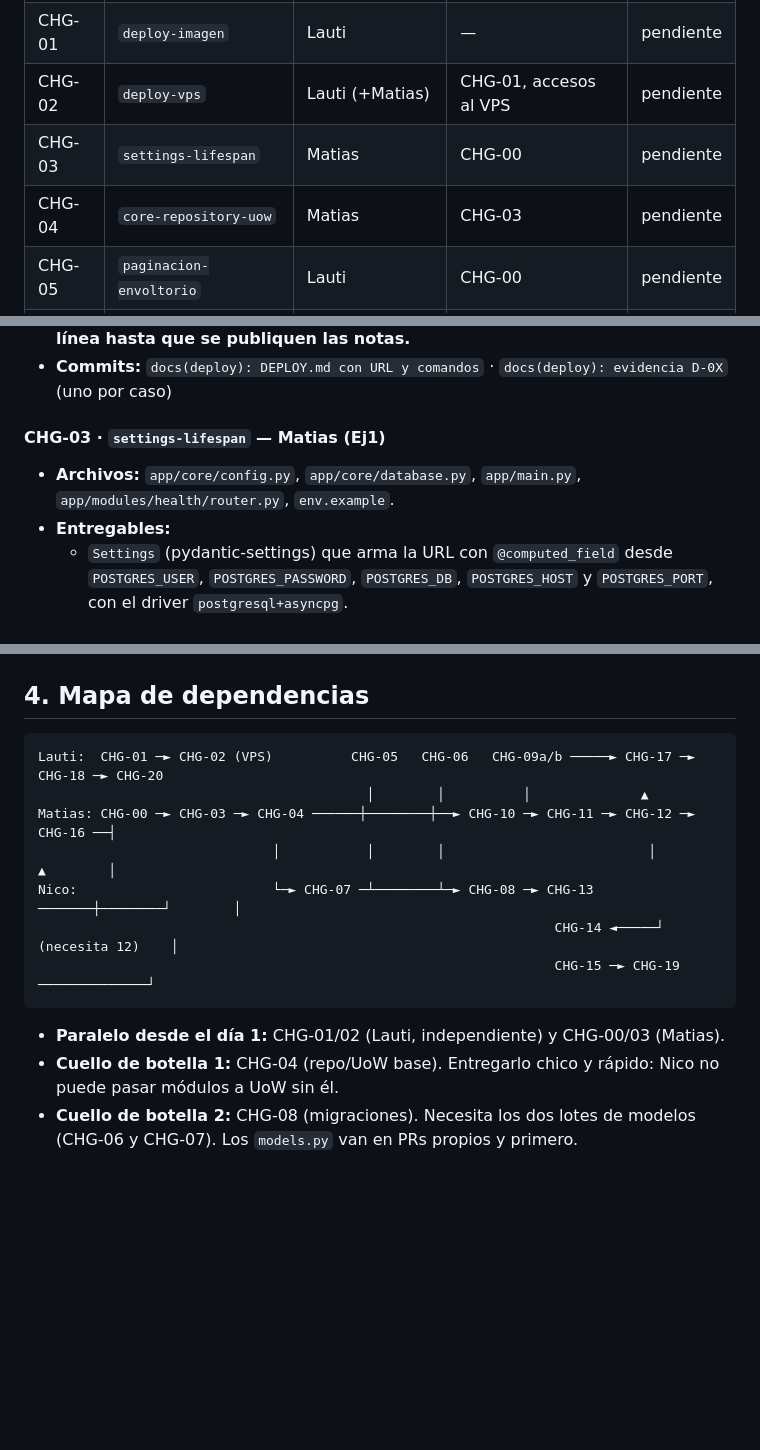
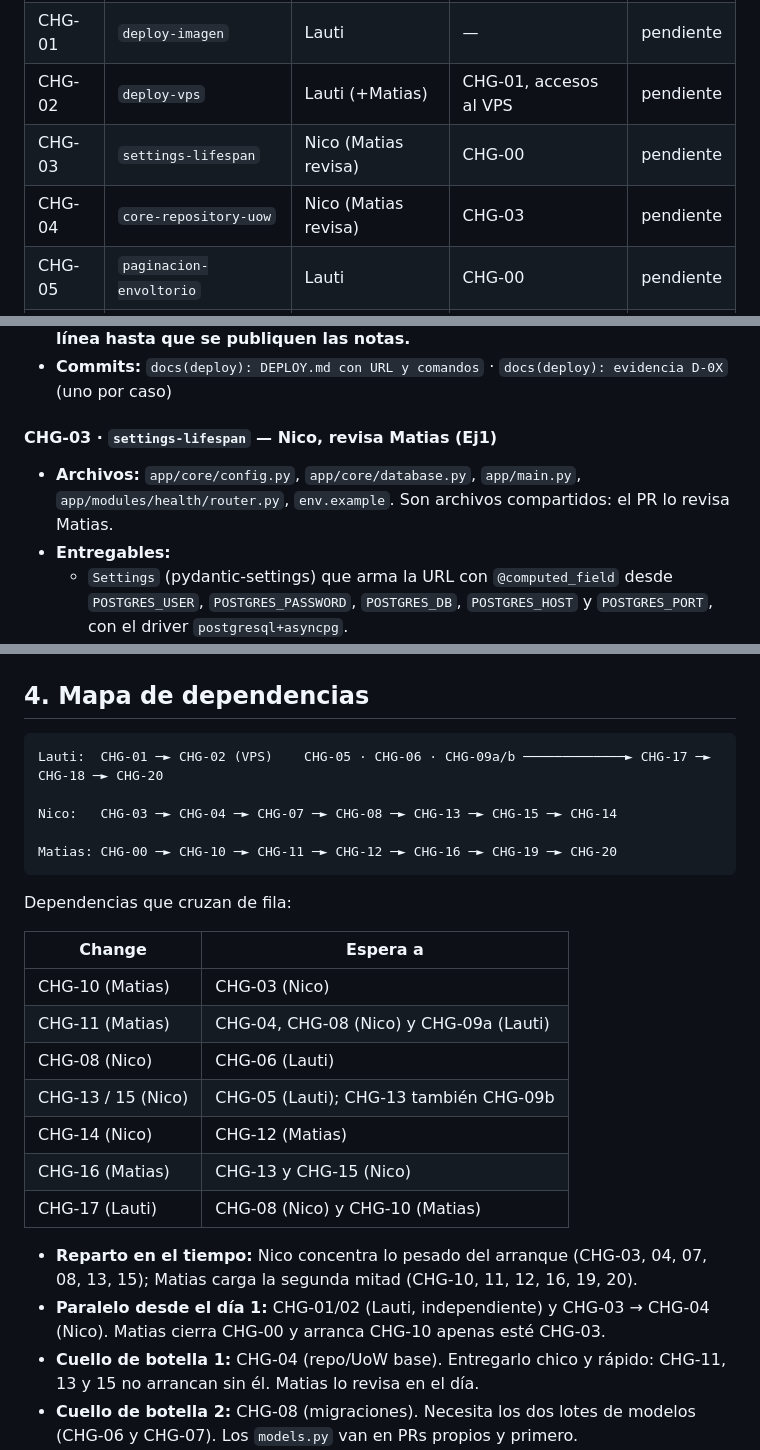
Before and after one commit to MatiasLimina/Prog3_GordosProgramacion, a Markdown page: TP - DEL OBJETO A LA PERSISTENCIA/PLAN_PARCIAL.md, 3 parts joined by grey strips. Rendered like a GitHub page; blank space fills up the shorter version.

Commit message:
docs(parcial): reasignar CHG-03/04 a Nico y CHG-19 a Matias
Nico toma el arranque pesado (settings/lifespan y repo/UoW base, con
revision de Matias) y Matias carga la segunda mitad con pytest de
integracion. Se rehace el mapa de dependencias por integrante.

Co-Authored-By: Claude Opus 5.5 <noreply@anthropic.com>

````diff
--- a/TP - DEL OBJETO A LA PERSISTENCIA/PLAN_PARCIAL.md
+++ b/TP - DEL OBJETO A LA PERSISTENCIA/PLAN_PARCIAL.md
@@ -54,8 +54,8 @@ Estados: `pendiente` · `en curso` · `en PR` · `mergeado`
 | CHG-00 | `bootstrap-parcial` | Matias | — | pendiente |
 | CHG-01 | `deploy-imagen` | Lauti | — | pendiente |
 | CHG-02 | `deploy-vps` | Lauti (+Matias) | CHG-01, accesos al VPS | pendiente |
-| CHG-03 | `settings-lifespan` | Matias | CHG-00 | pendiente |
-| CHG-04 | `core-repository-uow` | Matias | CHG-03 | pendiente |
+| CHG-03 | `settings-lifespan` | Nico (Matias revisa) | CHG-00 | pendiente |
+| CHG-04 | `core-repository-uow` | Nico (Matias revisa) | CHG-03 | pendiente |
 | CHG-05 | `paginacion-envoltorio` | Lauti | CHG-00 | pendiente |
 | CHG-06 | `modelos-usuarios` | Lauti | CHG-00 | pendiente |
 | CHG-07 | `modelos-libro-cliente-stock` | Nico | CHG-00 | pendiente |
@@ -115,8 +115,8 @@ Estados: `pendiente` · `en curso` · `en PR` · `mergeado`
 - **DoD:** la URL pública responde a D-03. D-04 pasa: después de `rm -f` y un nuevo `run`, los datos siguen ahí y las migraciones no se repiten. **Tiene que seguir en línea hasta que se publiquen las notas.**
 - **Commits:** `docs(deploy): DEPLOY.md con URL y comandos` · `docs(deploy): evidencia D-0X` (uno por caso)
 
-#### CHG-03 · `settings-lifespan` — Matias (Ej1)
-- **Archivos:** `app/core/config.py`, `app/core/database.py`, `app/main.py`, `app/modules/health/router.py`, `env.example`.
+#### CHG-03 · `settings-lifespan` — Nico, revisa Matias (Ej1)
+- **Archivos:** `app/core/config.py`, `app/core/database.py`, `app/main.py`, `app/modules/health/router.py`, `env.example`. Son archivos compartidos: el PR lo revisa Matias.
 - **Entregables:**
   - `Settings` (pydantic-settings) que arma la URL con `@computed_field` desde `POSTGRES_USER`, `POSTGRES_PASSWORD`, `POSTGRES_DB`, `POSTGRES_HOST` y `POSTGRES_PORT`, con el driver `postgresql+asyncpg`.
   - Sin valor por defecto para la contraseña de la base ni para la clave JWT.
@@ -298,17 +298,28 @@ Estados: `pendiente` · `en curso` · `en PR` · `mergeado`
 ## 4. Mapa de dependencias
 
 ```
-Lauti:  CHG-01 ─► CHG-02 (VPS)          CHG-05   CHG-06   CHG-09a/b ─────► CHG-17 ─► CHG-18 ─► CHG-20
-                                          │        │          │              ▲
-Matias: CHG-00 ─► CHG-03 ─► CHG-04 ──────┼────────┼──► CHG-10 ─► CHG-11 ─► CHG-12 ─► CHG-16 ──┤
-                              │           │        │                          │        ▲        │
-Nico:                         └─► CHG-07 ─┴────────┴─► CHG-08 ─► CHG-13 ───────┼────────┘        │
-                                                                  CHG-14 ◄─────┘ (necesita 12)    │
-                                                                  CHG-15 ─► CHG-19 ──────────────┘
+Lauti:  CHG-01 ─► CHG-02 (VPS)    CHG-05 · CHG-06 · CHG-09a/b ─────────────► CHG-17 ─► CHG-18 ─► CHG-20
+
+Nico:   CHG-03 ─► CHG-04 ─► CHG-07 ─► CHG-08 ─► CHG-13 ─► CHG-15 ─► CHG-14
+
+Matias: CHG-00 ─► CHG-10 ─► CHG-11 ─► CHG-12 ─► CHG-16 ─► CHG-19 ─► CHG-20
 ```
 
-- **Paralelo desde el día 1:** CHG-01/02 (Lauti, independiente) y CHG-00/03 (Matias).
-- **Cuello de botella 1:** CHG-04 (repo/UoW base). Entregarlo chico y rápido: Nico no puede pasar módulos a UoW sin él.
+Dependencias que cruzan de fila:
+
+| Change | Espera a |
+|---|---|
+| CHG-10 (Matias) | CHG-03 (Nico) |
+| CHG-11 (Matias) | CHG-04, CHG-08 (Nico) y CHG-09a (Lauti) |
+| CHG-08 (Nico) | CHG-06 (Lauti) |
+| CHG-13 / 15 (Nico) | CHG-05 (Lauti); CHG-13 también CHG-09b |
+| CHG-14 (Nico) | CHG-12 (Matias) |
+| CHG-16 (Matias) | CHG-13 y CHG-15 (Nico) |
+| CHG-17 (Lauti) | CHG-08 (Nico) y CHG-10 (Matias) |
+
+- **Reparto en el tiempo:** Nico concentra lo pesado del arranque (CHG-03, 04, 07, 08, 13, 15); Matias carga la segunda mitad (CHG-10, 11, 12, 16, 19, 20).
+- **Paralelo desde el día 1:** CHG-01/02 (Lauti, independiente) y CHG-03 → CHG-04 (Nico). Matias cierra CHG-00 y arranca CHG-10 apenas esté CHG-03.
+- **Cuello de botella 1:** CHG-04 (repo/UoW base). Entregarlo chico y rápido: CHG-11, 13 y 15 no arrancan sin él. Matias lo revisa en el día.
 - **Cuello de botella 2:** CHG-08 (migraciones). Necesita los dos lotes de modelos (CHG-06 y CHG-07). Los `models.py` van en PRs propios y primero.
 - **Punto de integración:** CHG-16 usa el punto único de stock de CHG-13. La firma se acuerda apenas termina CHG-07.
 - **Riesgo:** el 18 % de la nota (despliegue) depende de Lauti. Checkpoint con Matias después de CHG-01 y otro con el VPS ya arriba.
````
Also changed, not shown: other parts of TP - DEL OBJETO A LA PERSISTENCIA/PLAN_PARCIAL.md (+4 -4 lines).
